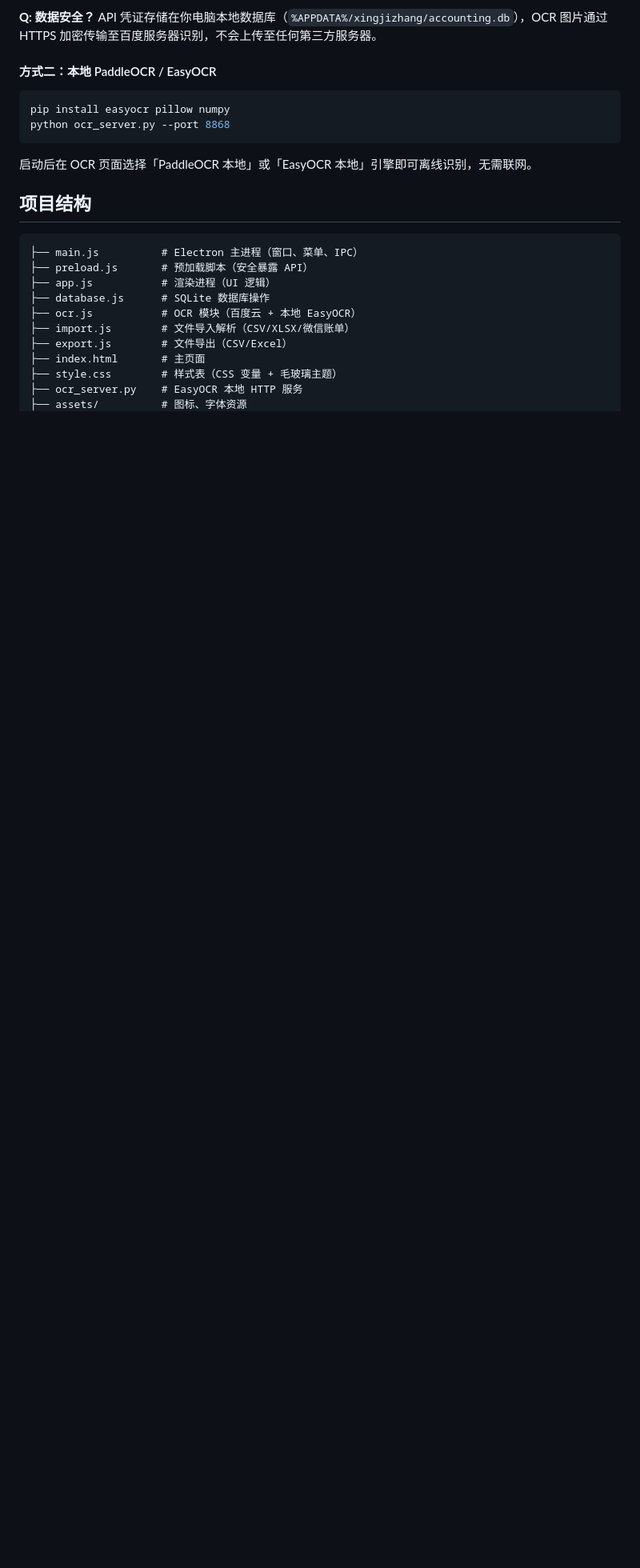
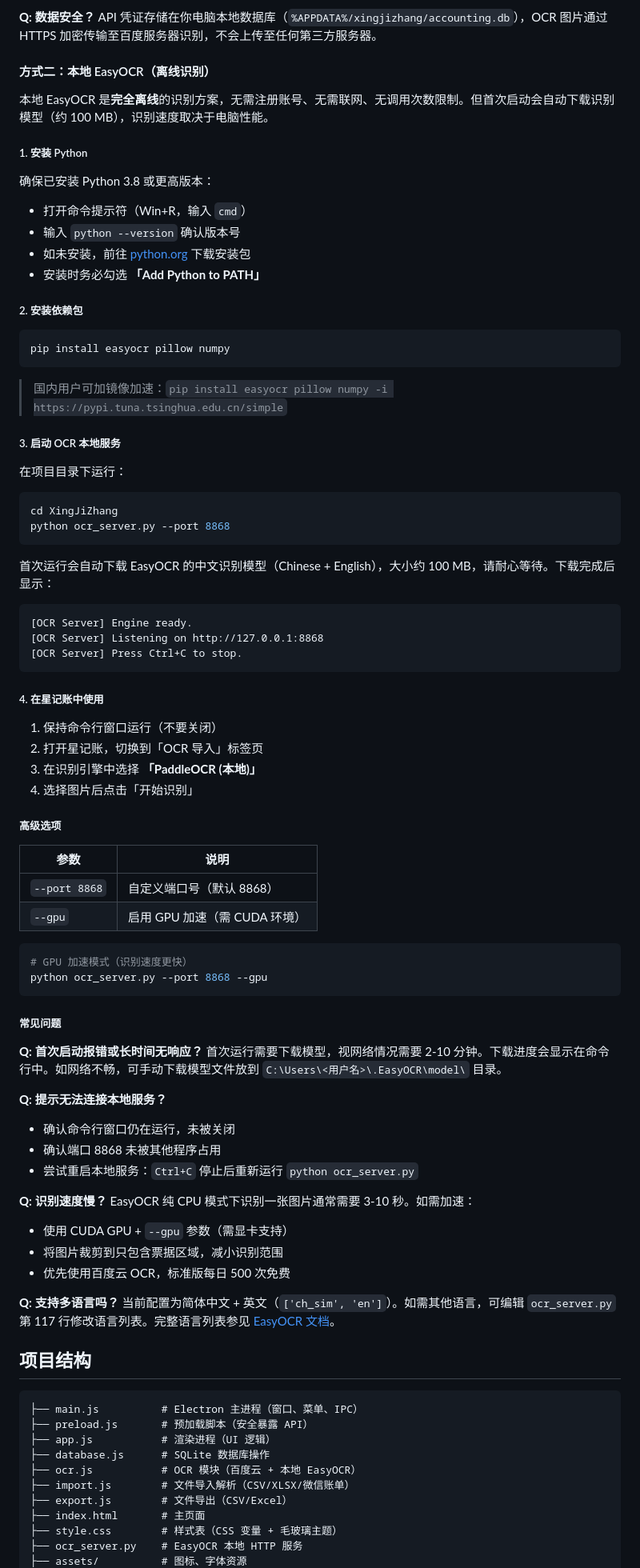
Before and after one commit to filns/XingJiZhang, a Markdown page: README.md, the part around the change. Shown at 80% size. Drawn GitHub-style; blank space fills up the shorter version.

Commit message:
docs: 添加本地EasyOCR详细配置教程
Co-Authored-By: Claude Opus 4.7 <noreply@anthropic.com>

````diff
--- a/README.md
+++ b/README.md
@@ -128,14 +128,80 @@ npm run build
 **Q: 数据安全？**
 API 凭证存储在你电脑本地数据库（`%APPDATA%/xingjizhang/accounting.db`），OCR 图片通过 HTTPS 加密传输至百度服务器识别，不会上传至任何第三方服务器。
 
-#### 方式二：本地 PaddleOCR / EasyOCR
+#### 方式二：本地 EasyOCR（离线识别）
+
+本地 EasyOCR 是**完全离线**的识别方案，无需注册账号、无需联网、无调用次数限制。但首次启动会自动下载识别模型（约 100 MB），识别速度取决于电脑性能。
+
+##### 1. 安装 Python
+
+确保已安装 Python 3.8 或更高版本：
+- 打开命令提示符（Win+R，输入 `cmd`）
+- 输入 `python --version` 确认版本号
+- 如未安装，前往 [python.org](https://www.python.org/downloads/) 下载安装包
+- 安装时务必勾选 **「Add Python to PATH」**
+
+##### 2. 安装依赖包
 
 ```bash
 pip install easyocr pillow numpy
+```
+
+> 国内用户可加镜像加速：`pip install easyocr pillow numpy -i https://pypi.tuna.tsinghua.edu.cn/simple`
+
+##### 3. 启动 OCR 本地服务
+
+在项目目录下运行：
+
+```bash
+cd XingJiZhang
 python ocr_server.py --port 8868
 ```
 
-启动后在 OCR 页面选择「PaddleOCR 本地」或「EasyOCR 本地」引擎即可离线识别，无需联网。
+首次运行会自动下载 EasyOCR 的中文识别模型（Chinese + English），大小约 100 MB，请耐心等待。下载完成后显示：
+
+```
+[OCR Server] Engine ready.
+[OCR Server] Listening on http://127.0.0.1:8868
+[OCR Server] Press Ctrl+C to stop.
+```
+
+##### 4. 在星记账中使用
+
+1. 保持命令行窗口运行（不要关闭）
+2. 打开星记账，切换到「OCR 导入」标签页
+3. 在识别引擎中选择 **「PaddleOCR (本地)」**
+4. 选择图片后点击「开始识别」
+
+##### 高级选项
+
+| 参数 | 说明 |
+|------|------|
+| `--port 8868` | 自定义端口号（默认 8868） |
+| `--gpu` | 启用 GPU 加速（需 CUDA 环境） |
+
+```bash
+# GPU 加速模式（识别速度更快）
+python ocr_server.py --port 8868 --gpu
+```
+
+##### 常见问题
+
+**Q: 首次启动报错或长时间无响应？**
+首次运行需要下载模型，视网络情况需要 2-10 分钟。下载进度会显示在命令行中。如网络不畅，可手动下载模型文件放到 `C:\Users\<用户名>\.EasyOCR\model\` 目录。
+
+**Q: 提示无法连接本地服务？**
+- 确认命令行窗口仍在运行，未被关闭
+- 确认端口 8868 未被其他程序占用
+- 尝试重启本地服务：`Ctrl+C` 停止后重新运行 `python ocr_server.py`
+
+**Q: 识别速度慢？**
+EasyOCR 纯 CPU 模式下识别一张图片通常需要 3-10 秒。如需加速：
+- 使用 CUDA GPU + `--gpu` 参数（需显卡支持）
+- 将图片裁剪到只包含票据区域，减小识别范围
+- 优先使用百度云 OCR，标准版每日 500 次免费
+
+**Q: 支持多语言吗？**
+当前配置为简体中文 + 英文（`['ch_sim', 'en']`）。如需其他语言，可编辑 `ocr_server.py` 第 117 行修改语言列表。完整语言列表参见 [EasyOCR 文档](https://github.com/JaidedAI/EasyOCR)。
 
 ## 项目结构
 
````
